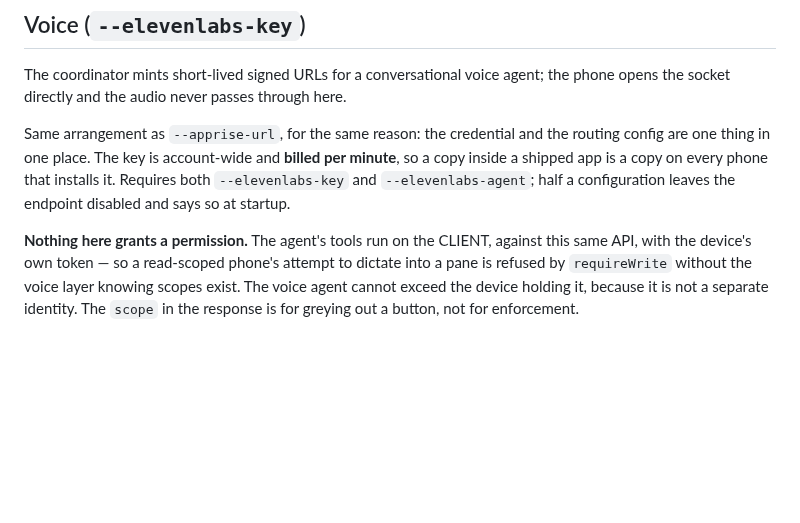
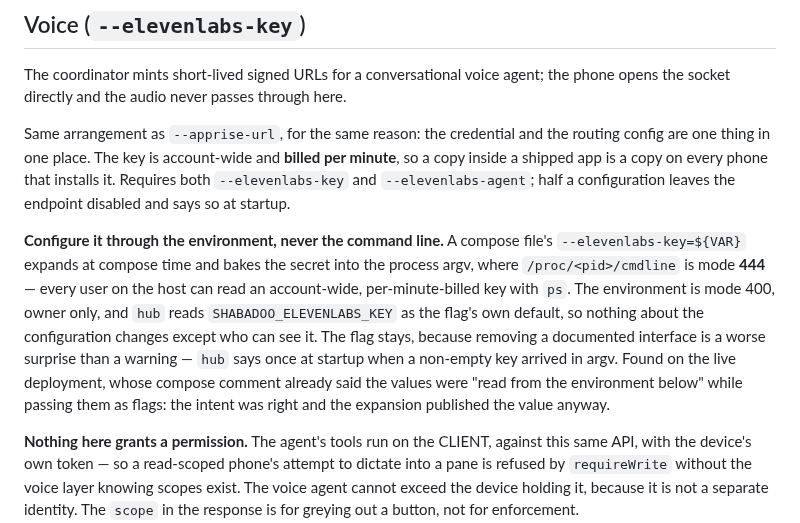
Before and after one commit to alexj212/shabadoo, a Markdown page: CLAUDE.md, the part around the change. GitHub-like rendering; blank space fills up the shorter version.

Commit message:
Document that the voice key belongs in the environment
The convention is the part worth keeping: a secret in argv is world-readable
through /proc/<pid>/cmdline, which is mode 444 on every Linux host. Recorded
next to the flag in both places someone configuring voice would look.

Co-Authored-By: Claude Opus 5 <noreply@anthropic.com>
Claude-Session: https://claude.ai/code/session_01Qop8NFW4egLkJynnjhgWuy

```diff
--- a/CLAUDE.md
+++ b/CLAUDE.md
@@ -1033,6 +1033,18 @@ routing config are one thing in one place. The key is account-wide and **billed
 per minute**, so a copy inside a shipped app is a copy on every phone that
 installs it. Requires both `--elevenlabs-key` and `--elevenlabs-agent`; half a
 configuration leaves the endpoint disabled and says so at startup.
+
+**Configure it through the environment, never the command line.** A compose
+file's `--elevenlabs-key=${VAR}` expands at compose time and bakes the secret
+into the process argv, where `/proc/<pid>/cmdline` is mode **444** — every user
+on the host can read an account-wide, per-minute-billed key with `ps`. The
+environment is mode 400, owner only, and `hub` reads `SHABADOO_ELEVENLABS_KEY`
+as the flag's own default, so nothing about the configuration changes except
+who can see it. The flag stays, because removing a documented interface is a
+worse surprise than a warning — `hub` says once at startup when a non-empty key
+arrived in argv. Found on the live deployment, whose compose comment already
+said the values were "read from the environment below" while passing them as
+flags: the intent was right and the expansion published the value anyway.
 
 **Nothing here grants a permission.** The agent's tools run on the CLIENT,
 against this same API, with the device's own token — so a read-scoped phone's
```
Also changed, not shown: docs/voice-agent.md (+1 -1 lines).
